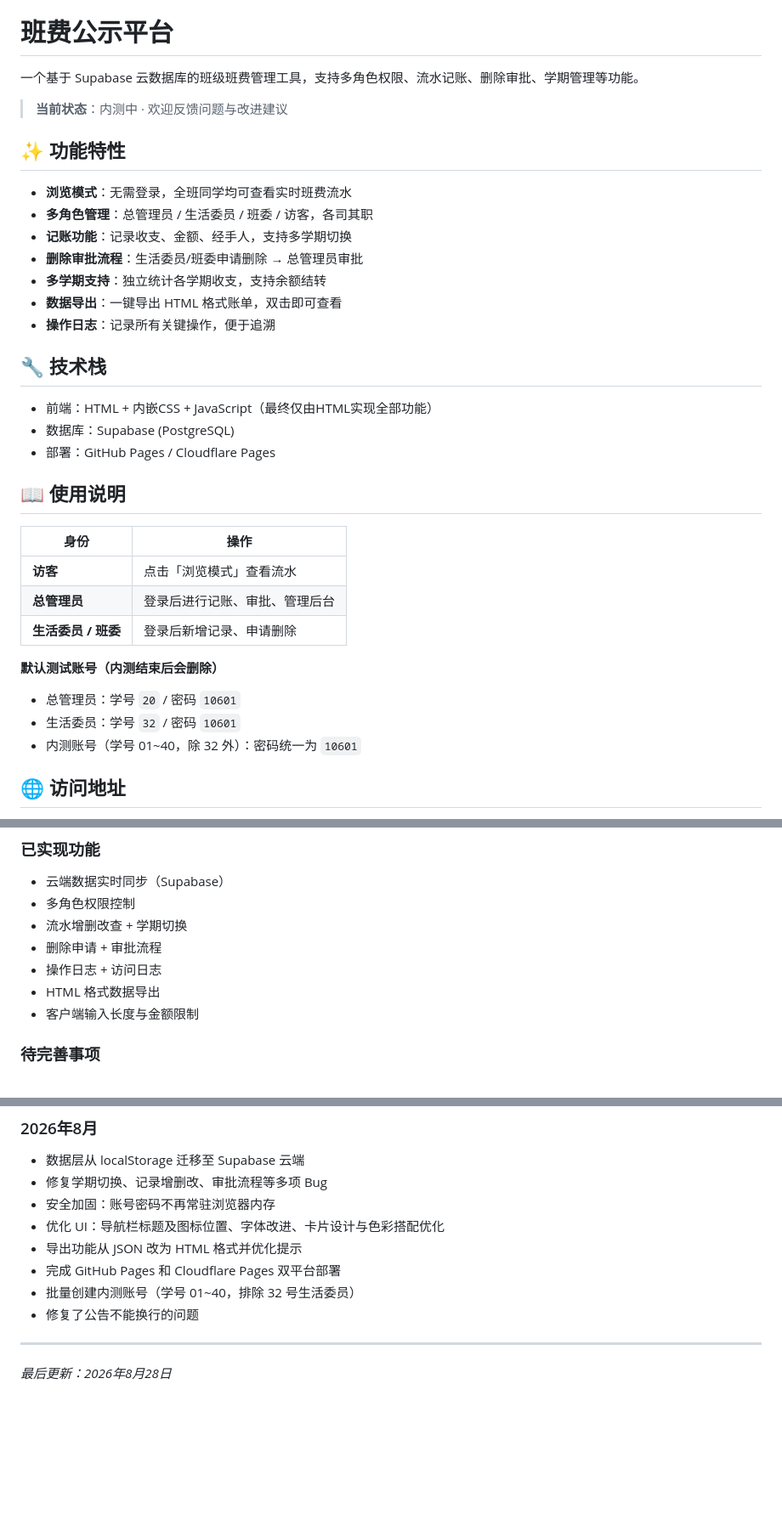
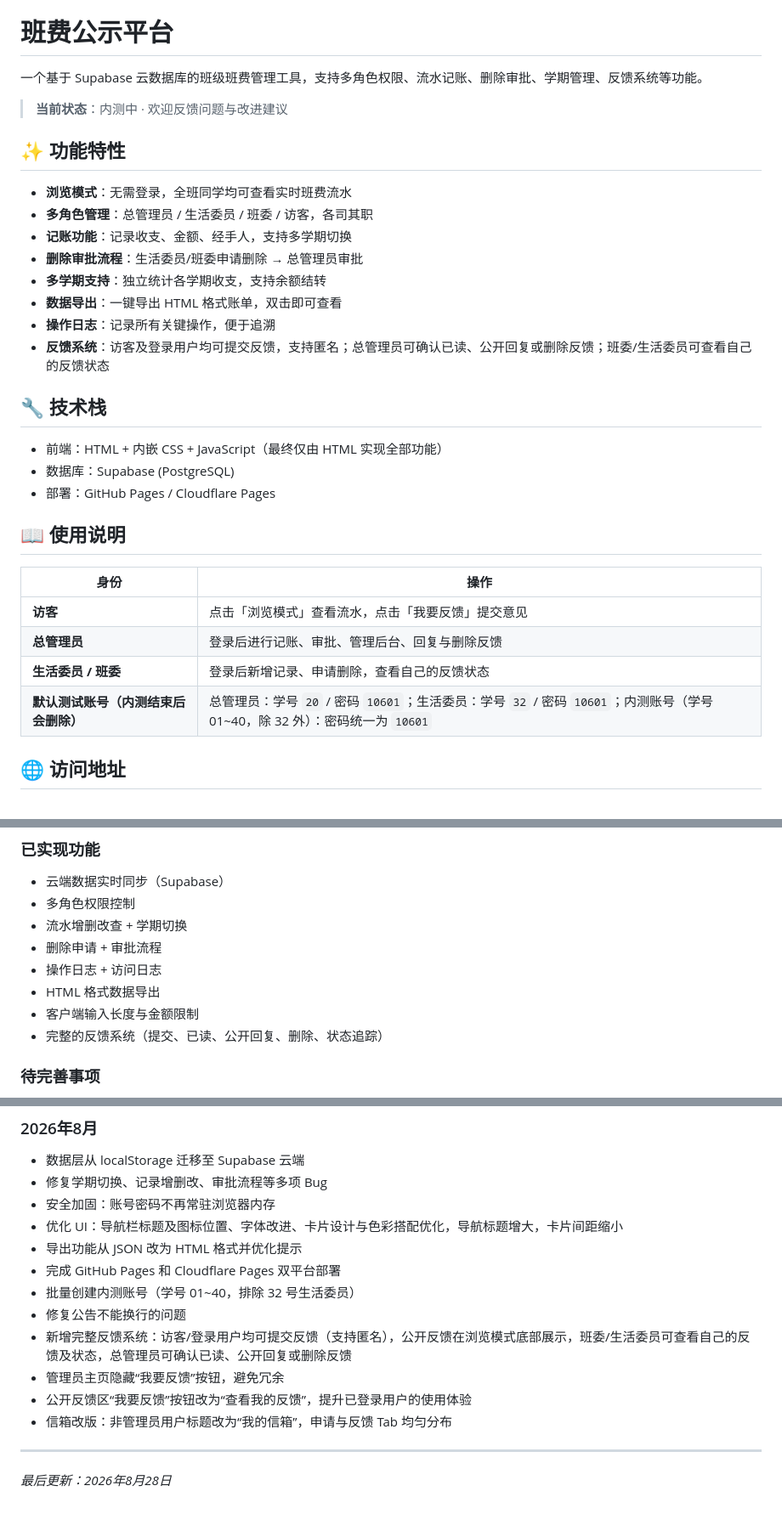
Before and after one commit to Starryeeeeee/class-fund-disclosure-platform, a Markdown page: README.md, 3 parts joined by grey strips. Shown at 85% size. GitHub-like rendering; blank space fills up the shorter version.

Commit message:
README.md
补充了一些功能，还有更新一下日志

```diff
--- a/README.md
+++ b/README.md
@@ -1,7 +1,7 @@
 - Class Fund Disclosure Platform
 # 班费公示平台
 
-一个基于 Supabase 云数据库的班级班费管理工具，支持多角色权限、流水记账、删除审批、学期管理等功能。
+一个基于 Supabase 云数据库的班级班费管理工具，支持多角色权限、流水记账、删除审批、学期管理、反馈系统等功能。
 
 > **当前状态**：内测中 · 欢迎反馈问题与改进建议
 
@@ -15,11 +15,12 @@
 - **多学期支持**：独立统计各学期收支，支持余额结转
 - **数据导出**：一键导出 HTML 格式账单，双击即可查看
 - **操作日志**：记录所有关键操作，便于追溯
+- **反馈系统**：访客及登录用户均可提交反馈，支持匿名；总管理员可确认已读、公开回复或删除反馈；班委/生活委员可查看自己的反馈状态
 
 
 ## 🔧 技术栈
 
-- 前端：HTML + 内嵌CSS + JavaScript（最终仅由HTML实现全部功能）
+- 前端：HTML + 内嵌 CSS + JavaScript（最终仅由 HTML 实现全部功能）
 - 数据库：Supabase (PostgreSQL)
 - 部署：GitHub Pages / Cloudflare Pages
 
@@ -28,15 +29,10 @@
 
 | 身份 | 操作 |
 |------|------|
-| **访客** | 点击「浏览模式」查看流水 |
-| **总管理员** | 登录后进行记账、审批、管理后台 |
-| **生活委员 / 班委** | 登录后新增记录、申请删除 |
-
-**默认测试账号（内测结束后会删除）**
-- 总管理员：学号 `20` / 密码 `10601`
-- 生活委员：学号 `32` / 密码 `10601`
-- 内测账号（学号 01~40，除 32 外）：密码统一为 `10601`
-
+| **访客** | 点击「浏览模式」查看流水，点击「我要反馈」提交意见 |
+| **总管理员** | 登录后进行记账、审批、管理后台、回复与删除反馈 |
+| **生活委员 / 班委** | 登录后新增记录、申请删除，查看自己的反馈状态 |
+| **默认测试账号（内测结束后会删除）** | 总管理员：学号 `20` / 密码 `10601`；生活委员：学号 `32` / 密码 `10601`；内测账号（学号 01~40，除 32 外）：密码统一为 `10601` |
 
 
 ## 🌐 访问地址
@@ -55,6 +51,7 @@
 - 操作日志 + 访问日志
 - HTML 格式数据导出
 - 客户端输入长度与金额限制
+- 完整的反馈系统（提交、已读、公开回复、删除、状态追踪）
 
 ### 待完善事项
 - **发票/收据上传功能**：代码框架已预留，因存储与性能考虑暂未开放
@@ -109,11 +107,15 @@
 - 数据层从 localStorage 迁移至 Supabase 云端
 - 修复学期切换、记录增删改、审批流程等多项 Bug
 - 安全加固：账号密码不再常驻浏览器内存
-- 优化 UI：导航栏标题及图标位置、字体改进、卡片设计与色彩搭配优化
+- 优化 UI：导航栏标题及图标位置、字体改进、卡片设计与色彩搭配优化，导航标题增大，卡片间距缩小
 - 导出功能从 JSON 改为 HTML 格式并优化提示
 - 完成 GitHub Pages 和 Cloudflare Pages 双平台部署
 - 批量创建内测账号（学号 01~40，排除 32 号生活委员）
-- 修复了公告不能换行的问题
+- 修复公告不能换行的问题
+- 新增完整反馈系统：访客/登录用户均可提交反馈（支持匿名），公开反馈在浏览模式底部展示，班委/生活委员可查看自己的反馈及状态，总管理员可确认已读、公开回复或删除反馈
+- 管理员主页隐藏“我要反馈”按钮，避免冗余
+- 公开反馈区“我要反馈”按钮改为“查看我的反馈”，提升已登录用户的使用体验
+- 信箱改版：非管理员用户标题改为“我的信箱”，申请与反馈 Tab 均匀分布
 
 ---
 
```
Also changed, not shown: other parts of README.md (+2 -1 lines).
